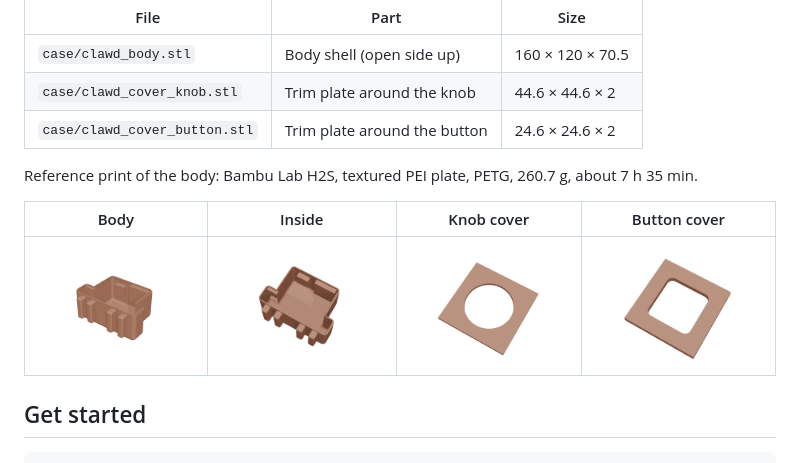
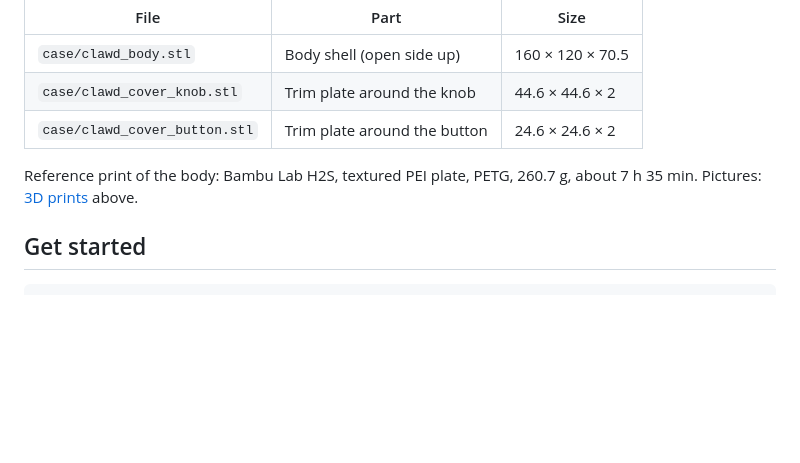
Before and after one commit to davidstalmarck/clawd-bot, a Markdown page: README.md, the part around one of its changes. Drawn GitHub-style; blank space fills up the shorter version.

```diff
--- a/README.md
+++ b/README.md
@@ -44,11 +61,7 @@ All sizes are in millimetres. Print settings and build steps: [`case/CLAWD_BODY.
 | `case/clawd_cover_button.stl` | Trim plate around the button | 24.6 × 24.6 × 2 |
 
 Reference print of the body: Bambu Lab H2S, textured PEI plate, PETG, 260.7 g,
-about 7 h 35 min.
-
-| Body | Inside | Knob cover | Button cover |
-|---|---|---|---|
-| ![Clawd body](case/img/clawd_body_print_orientation.png) | ![Inside the body](case/img/clawd_body_inside.png) | ![Knob cover](case/img/clawd_cover_knob.png) | ![Button cover](case/img/clawd_cover_button.png) |
+about 7 h 35 min. Pictures: [3D prints](#3d-prints) above.
 
 ## Get started
 
```
Also changed, not shown: other parts of README.md (+17 -0 lines).
